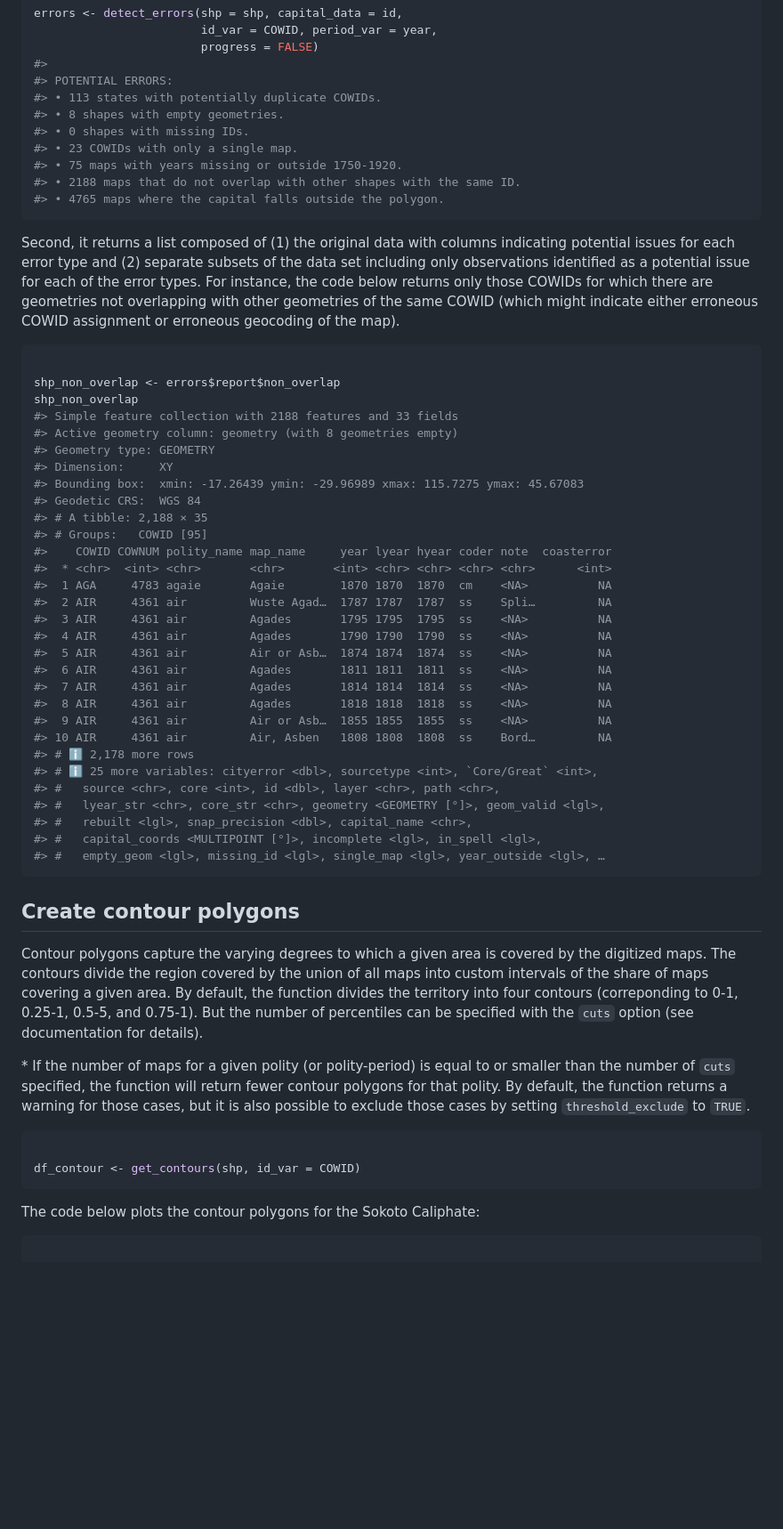
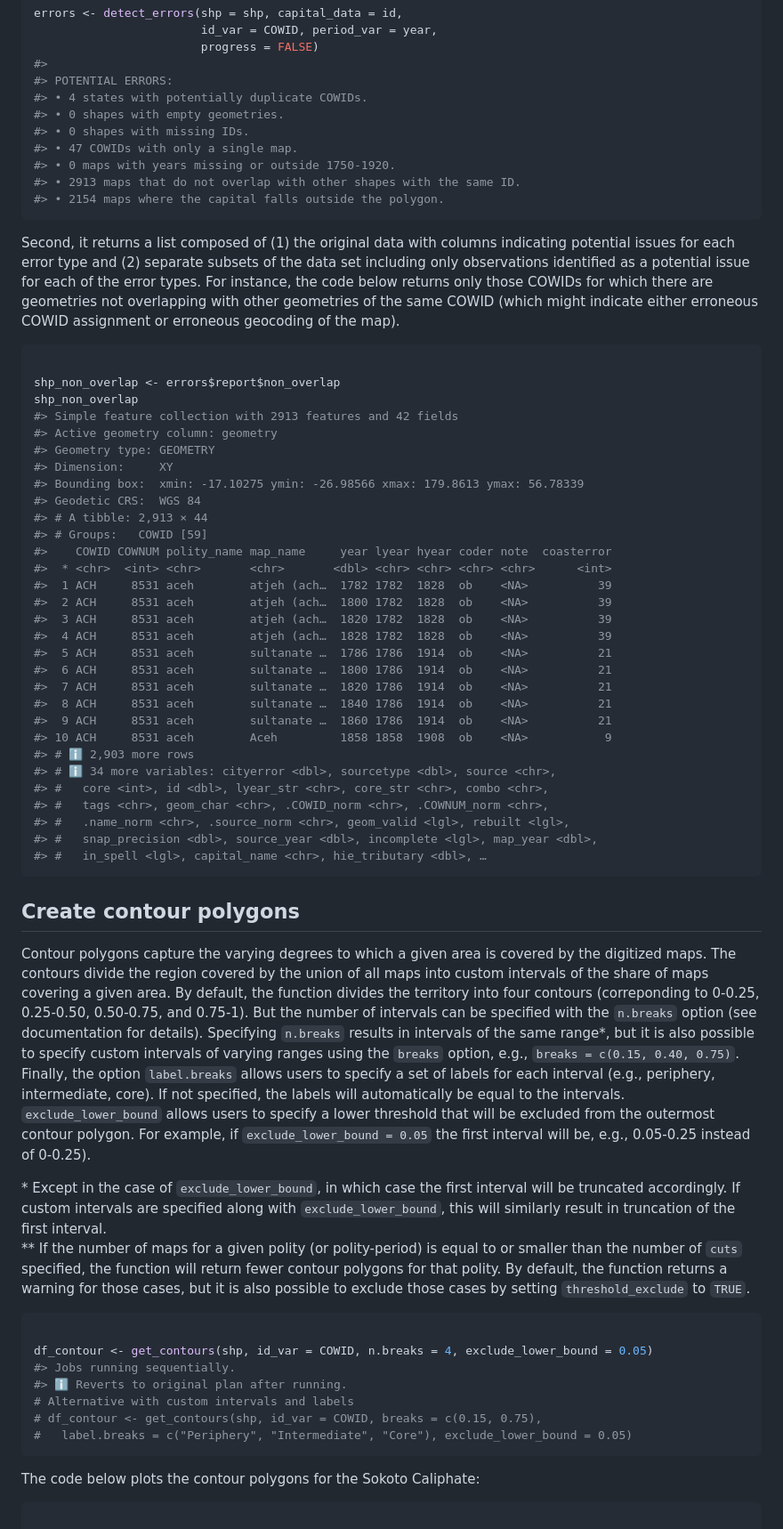
Before and after one commit to ccappelen/legaciesR, a Markdown page: index.md, the part around the change printed below. Shown: that part at 89% size. Drawn GitHub-style; blank space fills up the shorter version.

````diff
--- a/index.md
+++ b/index.md
@@ -230,13 +256,13 @@ errors <- detect_errors(shp = shp, capital_data = id,
                         progress = FALSE)
 #>
 #> POTENTIAL ERRORS:
-#> • 113 states with potentially duplicate COWIDs.
-#> • 8 shapes with empty geometries.
+#> • 4 states with potentially duplicate COWIDs.
+#> • 0 shapes with empty geometries.
 #> • 0 shapes with missing IDs.
-#> • 23 COWIDs with only a single map.
-#> • 75 maps with years missing or outside 1750-1920.
-#> • 2188 maps that do not overlap with other shapes with the same ID.
-#> • 4765 maps where the capital falls outside the polygon.
+#> • 47 COWIDs with only a single map.
+#> • 0 maps with years missing or outside 1750-1920.
+#> • 2913 maps that do not overlap with other shapes with the same ID.
+#> • 2154 maps where the capital falls outside the polygon.
 ```
 
 Second, it returns a list composed of (1) the original data with columns
@@ -251,33 +277,33 @@ erroneous COWID assignment or erroneous geocoding of the map).
 
 shp_non_overlap <- errors$report$non_overlap
 shp_non_overlap
-#> Simple feature collection with 2188 features and 33 fields
-#> Active geometry column: geometry (with 8 geometries empty)
+#> Simple feature collection with 2913 features and 42 fields
+#> Active geometry column: geometry
 #> Geometry type: GEOMETRY
 #> Dimension:     XY
-#> Bounding box:  xmin: -17.26439 ymin: -29.96989 xmax: 115.7275 ymax: 45.67083
+#> Bounding box:  xmin: -17.10275 ymin: -26.98566 xmax: 179.8613 ymax: 56.78339
 #> Geodetic CRS:  WGS 84
-#> # A tibble: 2,188 × 35
-#> # Groups:   COWID [95]
+#> # A tibble: 2,913 × 44
+#> # Groups:   COWID [59]
 #>    COWID COWNUM polity_name map_name     year lyear hyear coder note  coasterror
-#>  * <chr>  <int> <chr>       <chr>       <int> <chr> <chr> <chr> <chr>      <int>
-#>  1 AGA     4783 agaie       Agaie        1870 1870  1870  cm    <NA>          NA
-#>  2 AIR     4361 air         Wuste Agad…  1787 1787  1787  ss    Spli…         NA
-#>  3 AIR     4361 air         Agades       1795 1795  1795  ss    <NA>          NA
-#>  4 AIR     4361 air         Agades       1790 1790  1790  ss    <NA>          NA
-#>  5 AIR     4361 air         Air or Asb…  1874 1874  1874  ss    <NA>          NA
-#>  6 AIR     4361 air         Agades       1811 1811  1811  ss    <NA>          NA
-#>  7 AIR     4361 air         Agades       1814 1814  1814  ss    <NA>          NA
-#>  8 AIR     4361 air         Agades       1818 1818  1818  ss    <NA>          NA
-#>  9 AIR     4361 air         Air or Asb…  1855 1855  1855  ss    <NA>          NA
-#> 10 AIR     4361 air         Air, Asben   1808 1808  1808  ss    Bord…         NA
-#> # ℹ 2,178 more rows
-#> # ℹ 25 more variables: cityerror <dbl>, sourcetype <int>, `Core/Great` <int>,
-#> #   source <chr>, core <int>, id <dbl>, layer <chr>, path <chr>,
-#> #   lyear_str <chr>, core_str <chr>, geometry <GEOMETRY [°]>, geom_valid <lgl>,
-#> #   rebuilt <lgl>, snap_precision <dbl>, capital_name <chr>,
-#> #   capital_coords <MULTIPOINT [°]>, incomplete <lgl>, in_spell <lgl>,
-#> #   empty_geom <lgl>, missing_id <lgl>, single_map <lgl>, year_outside <lgl>, …
+#>  * <chr>  <int> <chr>       <chr>       <dbl> <chr> <chr> <chr> <chr>      <int>
+#>  1 ACH     8531 aceh        atjeh (ach…  1782 1782  1828  ob    <NA>          39
+#>  2 ACH     8531 aceh        atjeh (ach…  1800 1782  1828  ob    <NA>          39
+#>  3 ACH     8531 aceh        atjeh (ach…  1820 1782  1828  ob    <NA>          39
+#>  4 ACH     8531 aceh        atjeh (ach…  1828 1782  1828  ob    <NA>          39
+#>  5 ACH     8531 aceh        sultanate …  1786 1786  1914  ob    <NA>          21
+#>  6 ACH     8531 aceh        sultanate …  1800 1786  1914  ob    <NA>          21
+#>  7 ACH     8531 aceh        sultanate …  1820 1786  1914  ob    <NA>          21
+#>  8 ACH     8531 aceh        sultanate …  1840 1786  1914  ob    <NA>          21
+#>  9 ACH     8531 aceh        sultanate …  1860 1786  1914  ob    <NA>          21
+#> 10 ACH     8531 aceh        Aceh         1858 1858  1908  ob    <NA>           9
+#> # ℹ 2,903 more rows
+#> # ℹ 34 more variables: cityerror <dbl>, sourcetype <dbl>, source <chr>,
+#> #   core <int>, id <dbl>, lyear_str <chr>, core_str <chr>, combo <chr>,
+#> #   tags <chr>, geom_char <chr>, .COWID_norm <chr>, .COWNUM_norm <chr>,
+#> #   .name_norm <chr>, .source_norm <chr>, geom_valid <lgl>, rebuilt <lgl>,
+#> #   snap_precision <dbl>, source_year <dbl>, incomplete <lgl>, map_year <dbl>,
+#> #   in_spell <lgl>, capital_name <chr>, hie_tributary <dbl>, …
 ```
 
 ## Create contour polygons
@@ -286,19 +312,37 @@ Contour polygons capture the varying degrees to which a given area is
 covered by the digitized maps. The contours divide the region covered by
 the union of all maps into custom intervals of the share of maps
 covering a given area. By default, the function divides the territory
-into four contours (correponding to 0-1, 0.25-1, 0.5-5, and 0.75-1). But
-the number of percentiles can be specified with the `cuts` option (see
-documentation for details).
+into four contours (correponding to 0-0.25, 0.25-0.50, 0.50-0.75, and
+0.75-1). But the number of intervals can be specified with the
+`n.breaks` option (see documentation for details). Specifying `n.breaks`
+results in intervals of the same range\*, but it is also possible to
+specify custom intervals of varying ranges using the `breaks` option,
+e.g., `breaks = c(0.15, 0.40, 0.75)`. Finally, the option `label.breaks`
+allows users to specify a set of labels for each interval (e.g.,
+periphery, intermediate, core). If not specified, the labels will
+automatically be equal to the intervals. `exclude_lower_bound` allows
+users to specify a lower threshold that will be excluded from the
+outermost contour polygon. For example, if `exclude_lower_bound = 0.05`
+the first interval will be, e.g., 0.05-0.25 instead of 0-0.25).
 
-\* If the number of maps for a given polity (or polity-period) is equal
-to or smaller than the number of `cuts` specified, the function will
-return fewer contour polygons for that polity. By default, the function
-returns a warning for those cases, but it is also possible to exclude
-those cases by setting `threshold_exclude` to `TRUE`.
+\* Except in the case of `exclude_lower_bound`, in which case the first
+interval will be truncated accordingly. If custom intervals are
+specified along with `exclude_lower_bound`, this will similarly result
+in truncation of the first interval.
+\*\* If the number of maps for a given polity (or polity-period) is
+equal to or smaller than the number of `cuts` specified, the function
+will return fewer contour polygons for that polity. By default, the
+function returns a warning for those cases, but it is also possible to
+exclude those cases by setting `threshold_exclude` to `TRUE`.
 
 ``` r
 
-df_contour <- get_contours(shp, id_var = COWID)
+df_contour <- get_contours(shp, id_var = COWID, n.breaks = 4, exclude_lower_bound = 0.05)
+#> Jobs running sequentially.
+#> ℹ Reverts to original plan after running.
+# Alternative with custom intervals and labels
+# df_contour <- get_contours(shp, id_var = COWID, breaks = c(0.15, 0.75),
+#   label.breaks = c("Periphery", "Intermediate", "Core"), exclude_lower_bound = 0.05)
 ```
 
 The code below plots the contour polygons for the Sokoto Caliphate:
````
Also changed, not shown: other parts of index.md (+52 -25 lines), reference/figures/README-contour_panel-1.png, reference/figures/README-plot_contours-1.png, reference/figures/README-plot_grid-1.png, reference/figures/README-plot_panel_grid-1.png, 4 other files.
